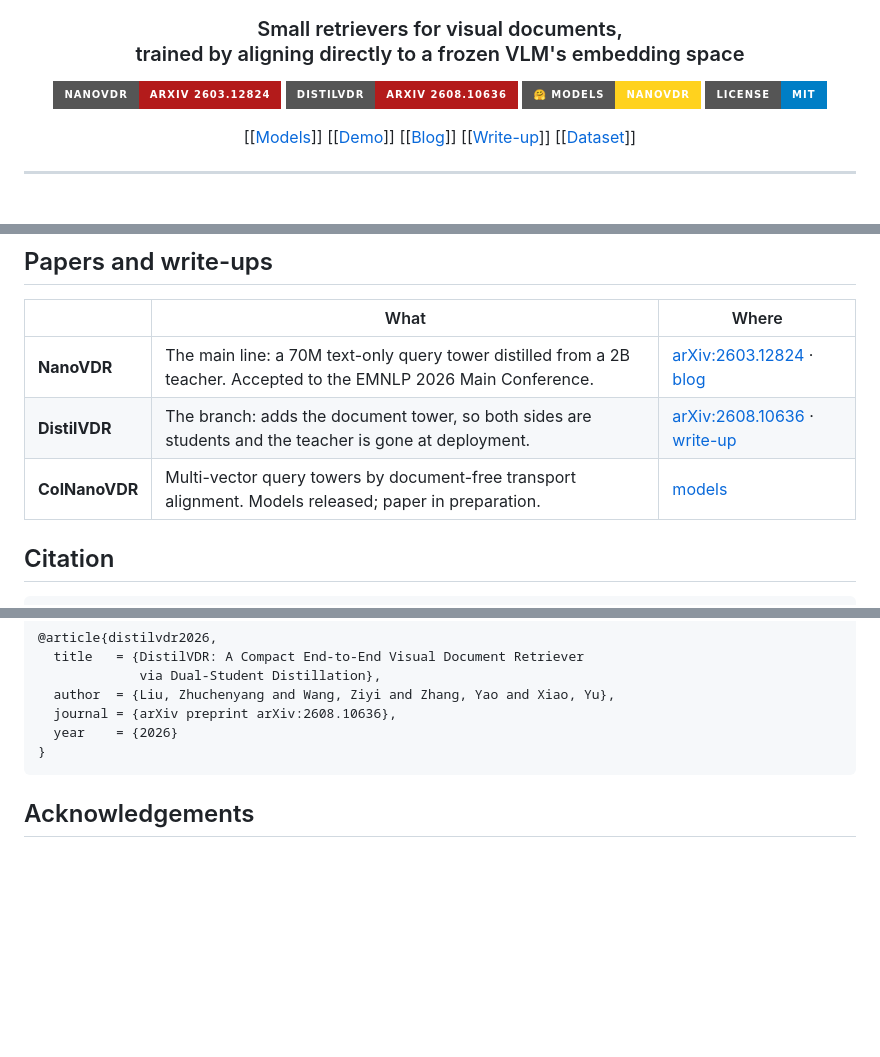
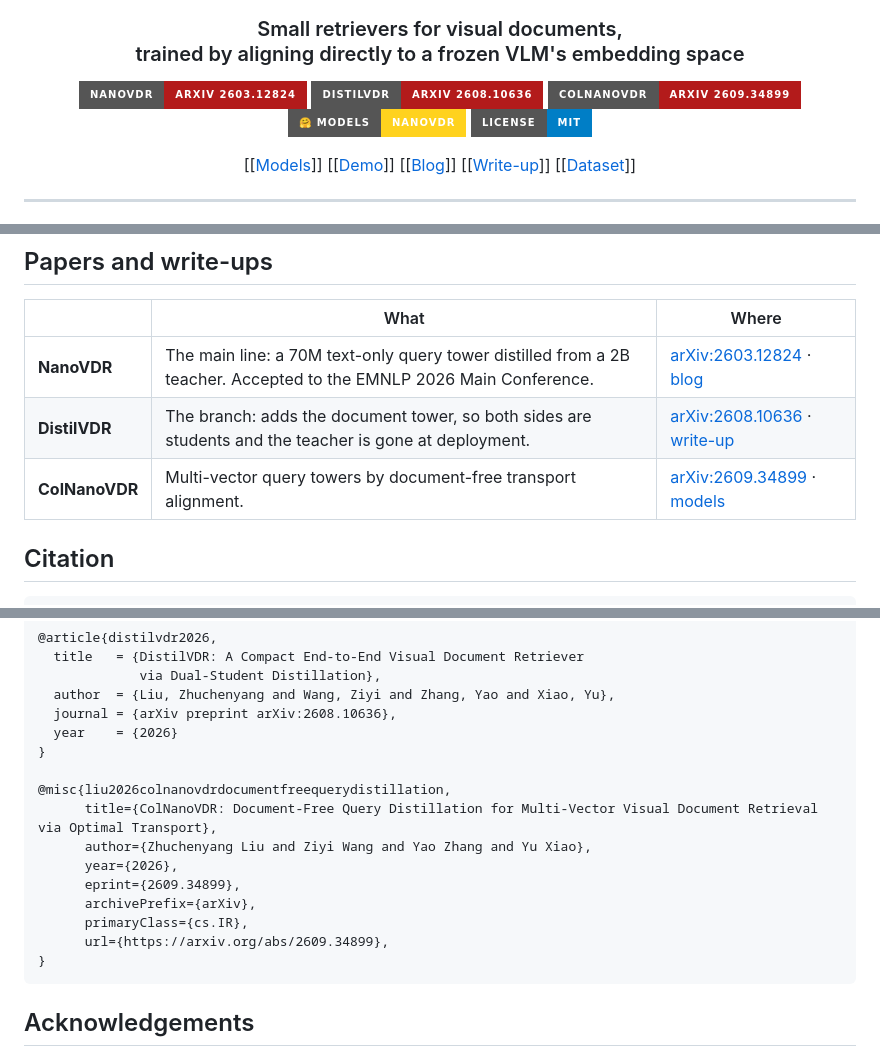
Before and after one commit to Ryenhails/NanoVDR, a Markdown page: README.md, 3 parts joined by grey strips. GitHub-like rendering; badges without logos; blank space fills up the shorter version.

Commit message:
Cite the ColNanoVDR paper and fix the effective batch size
ColNanoVDR is on arXiv (2609.34899): add its badge, link and BibTeX. The
released towers were trained on two GPUs, so the effective batch is 1024,
not 512.

Co-Authored-By: Claude Opus 5.5 (1M context) <noreply@anthropic.com>

````diff
--- a/README.md
+++ b/README.md
@@ -7,6 +7,7 @@
 <p align="center">
   <a href="https://arxiv.org/abs/2603.12824"><img src="https://img.shields.io/badge/NanoVDR-arXiv%202603.12824-b31b1b?style=for-the-badge" alt="NanoVDR paper"></a>
   <a href="https://arxiv.org/abs/2608.10636"><img src="https://img.shields.io/badge/DistilVDR-arXiv%202608.10636-b31b1b?style=for-the-badge" alt="DistilVDR paper"></a>
+  <a href="https://arxiv.org/abs/2609.34899"><img src="https://img.shields.io/badge/ColNanoVDR-arXiv%202609.34899-b31b1b?style=for-the-badge" alt="ColNanoVDR paper"></a>
   <a href="https://huggingface.co/nanovdr"><img src="https://img.shields.io/badge/%F0%9F%A4%97%20Models-nanovdr-FFD21E?style=for-the-badge" alt="Hugging Face"></a>
   <a href="LICENSE"><img src="https://img.shields.io/badge/License-MIT-blue.svg?style=for-the-badge" alt="License"></a>
 </p>
@@ -317,7 +318,7 @@ a hard failure, not a warning.
 |---|---|---|
 | **NanoVDR** | The main line: a 70M text-only query tower distilled from a 2B teacher. Accepted to the EMNLP 2026 Main Conference. | [arXiv:2603.12824](https://arxiv.org/abs/2603.12824) · [blog](https://huggingface.co/blog/Ryenhails/nanovdr) |
 | **DistilVDR** | The branch: adds the document tower, so both sides are students and the teacher is gone at deployment. | [arXiv:2608.10636](https://arxiv.org/abs/2608.10636) · [write-up](https://huggingface.co/spaces/nanovdr/distilling-the-document-tower) |
-| **ColNanoVDR** | Multi-vector query towers by document-free transport alignment. Models released; paper in preparation. | [models](https://huggingface.co/nanovdr) |
+| **ColNanoVDR** | Multi-vector query towers by document-free transport alignment. | [arXiv:2609.34899](https://arxiv.org/abs/2609.34899) · [models](https://huggingface.co/nanovdr) |
 
 ## Citation
 
@@ -337,6 +338,16 @@ a hard failure, not a warning.
   journal = {arXiv preprint arXiv:2608.10636},
   year    = {2026}
 }
+
+@misc{liu2026colnanovdrdocumentfreequerydistillation,
+      title={ColNanoVDR: Document-Free Query Distillation for Multi-Vector Visual Document Retrieval via Optimal Transport},
+      author={Zhuchenyang Liu and Ziyi Wang and Yao Zhang and Yu Xiao},
+      year={2026},
+      eprint={2609.34899},
+      archivePrefix={arXiv},
+      primaryClass={cs.IR},
+      url={https://arxiv.org/abs/2609.34899},
+}
 ```
 
 ## Acknowledgements
````
Also changed, not shown: docs/colnanovdr-q.md (+2 -2 lines).
